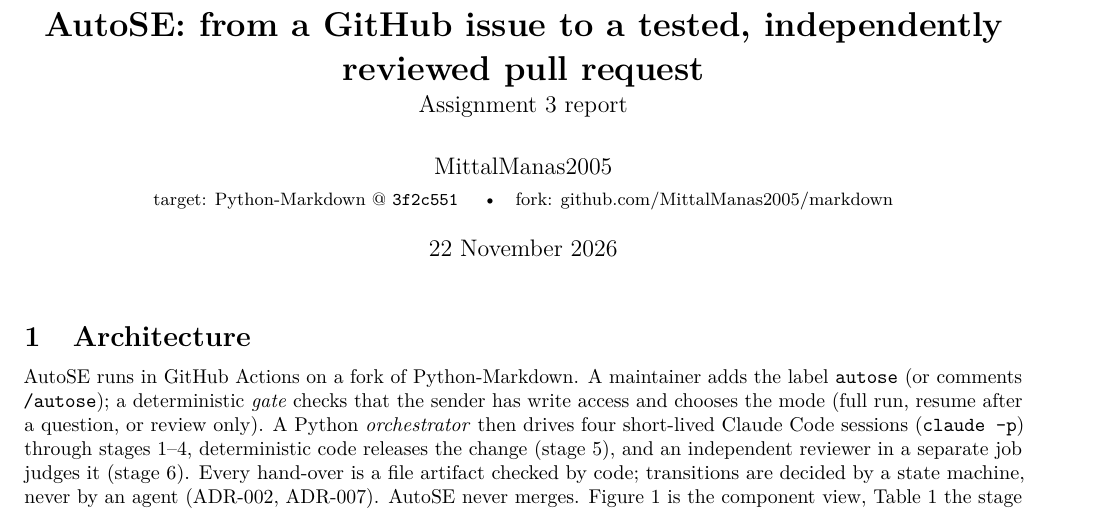
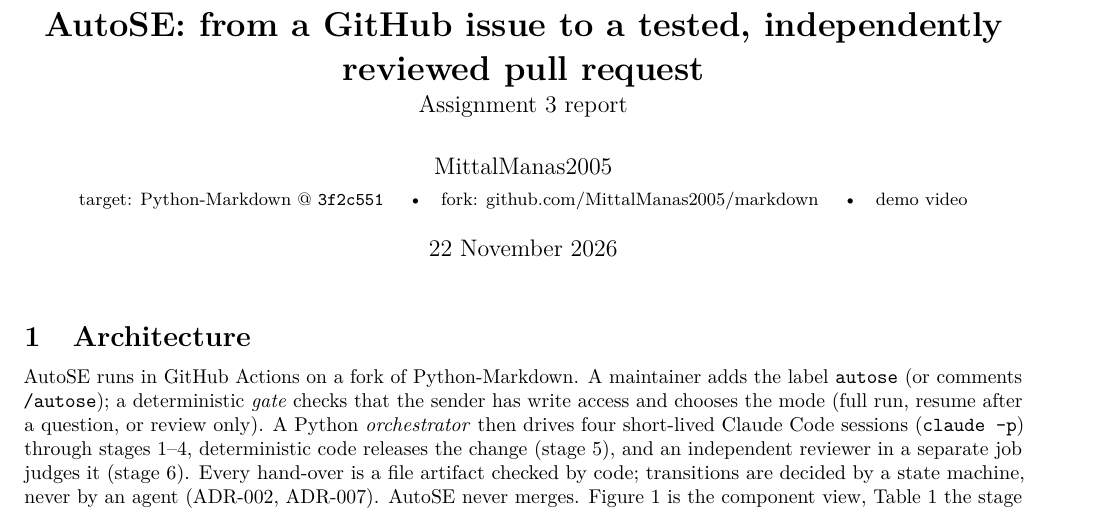
Before and after one commit to MittalManas2005/autose-a3, a LaTeX document (report/report.tex): part of page 1 of 6, cut so that both start at the same text. Compiled offline with pdfLaTeX.

Commit message:
Add demo video link to README and report

```diff
--- a/report/report.tex
+++ b/report/report.tex
@@ -18,7 +18,7 @@
 
 \title{\vspace{-1.4cm}\textbf{AutoSE: from a GitHub issue to a tested, independently reviewed pull request}\\[2pt]
 \large Assignment 3 report}
-\author{MittalManas2005\\[1pt]\small target: Python-Markdown @ \texttt{3f2c551} \quad\textbullet\quad fork: \href{https://github.com/MittalManas2005/markdown}{github.com/MittalManas2005/markdown}}
+\author{MittalManas2005\\[1pt]\small target: Python-Markdown @ \texttt{3f2c551} \quad\textbullet\quad fork: \href{https://github.com/MittalManas2005/markdown}{github.com/MittalManas2005/markdown} \quad\textbullet\quad \href{https://iiithydresearch-my.sharepoint.com/:f:/g/personal/manas_mittal_research_iiit_ac_in/IgBBBr3TTEn4Q4LBgxDO9E7wAZs1QewfuO216DN1abJWD9Y?e=9FMSfE}{demo video}}
 \date{22 November 2026}
 
 \begin{document}
```
Also changed, not shown: README.md, report.pdf.
